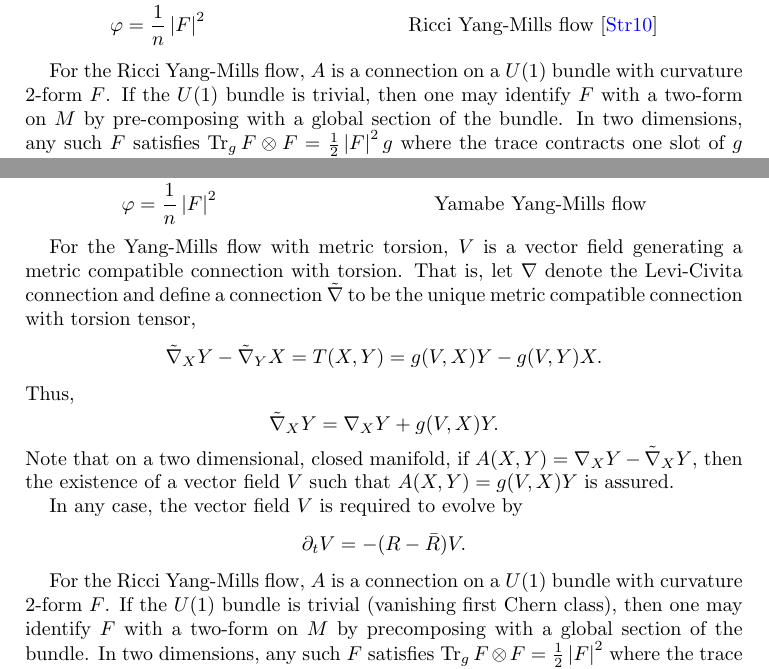
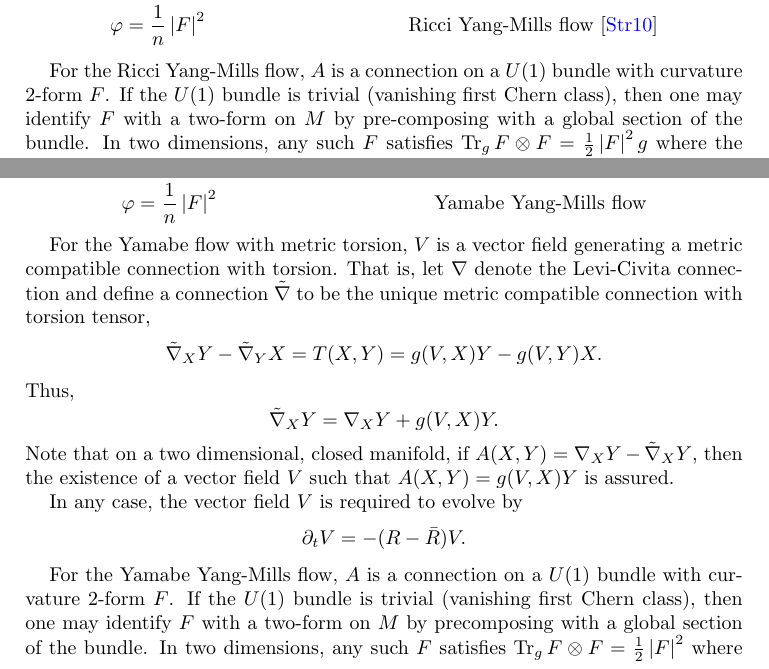
Before and after one commit to pabryan/isoperimetric_comparison_curvature_flows, a LaTeX paper (main.tex): two parts of pages 5 and 7 of 8, joined at a grey line, cut so that both start at the same text. Compiled offline with pdfLaTeX.

Commit message:
Minor edits

```diff
--- a/main.tex
+++ b/main.tex
@@ -294,7 +294,7 @@ Particular examples are,
 \varphi &= \frac{1}{n} \abs{F}^2 & \text{Ricci Yang-Mills flow \cite{Streets:/2010}}
 \end{align*}
 
-For the Ricci Yang-Mills flow, \(A\) is a connection on a \(U(1)\) bundle with curvature 2-form \(F\). If the \(U(1)\) bundle is trivial, then one may identify \(F\) with a two-form on \(M\) by pre-composing with a global section of the bundle. In two dimensions, any such \(F\) satisfies \(\Tr_g F \otimes F = \tfrac{1}{2} \abs{F}^2 g\) where the trace contracts one slot of \(g\) with the second slot of the first \(F\) factor and the other slot of \(g\) with the second slot of the second \(F\) factor. \(A\) is required to evolve by
+For the Ricci Yang-Mills flow, \(A\) is a connection on a \(U(1)\) bundle with curvature 2-form \(F\). If the \(U(1)\) bundle is trivial (vanishing first Chern class), then one may identify \(F\) with a two-form on \(M\) by pre-composing with a global section of the bundle. In two dimensions, any such \(F\) satisfies \(\Tr_g F \otimes F = \tfrac{1}{2} \abs{F}^2 g\) where the trace contracts one slot of \(g\) with the second slot of the first \(F\) factor and the other slot of \(g\) with the second slot of the second \(F\) factor. \(A\) is required to evolve by
 \[
 \partial_t A = -d^{\ast} F,
 \]
@@ -373,7 +373,7 @@ Particular examples are,
 \varphi &= \frac{1}{n} \abs{F}^2 & \text{Yamabe Yang-Mills flow}
 \end{align*}
 
-For the Yang-Mills flow with metric torsion, \(V\) is a vector field generating a metric compatible connection with torsion. That is, let \(\nabla\) denote the Levi-Civita connection and define a connection \(\tilde{\nabla}\) to be the unique metric compatible connection with torsion tensor,
+For the Yamabe flow with metric torsion, \(V\) is a vector field generating a metric compatible connection with torsion. That is, let \(\nabla\) denote the Levi-Civita connection and define a connection \(\tilde{\nabla}\) to be the unique metric compatible connection with torsion tensor,
 \[
 \tilde{\nabla}_X Y - \tilde{\nabla}_Y X = T(X, Y) = g(V, X) Y - g(V, Y) X.
 \]
@@ -388,7 +388,7 @@ In any case, the vector field \(V\) is required to evolve by
 \partial_t V = -(R - \bar{R}) V.
 \]
 
-For the Ricci Yang-Mills flow, \(A\) is a connection on a \(U(1)\) bundle with curvature 2-form \(F\). If the \(U(1)\) bundle is trivial (vanishing first Chern class), then one may identify \(F\) with a two-form on \(M\) by precomposing with a global section of the bundle. In two dimensions, any such \(F\) satisfies \(\Tr_g F \otimes F = \tfrac{1}{2} \abs{F}^2\) where the trace contracts one slot of \(g\) with the second slot of the first \(F\) factor and the other slot of \(g\) with the second slot of the second \(F\) factor. \(A\) is required to evolve by
+For the Yamabe Yang-Mills flow, \(A\) is a connection on a \(U(1)\) bundle with curvature 2-form \(F\). If the \(U(1)\) bundle is trivial (vanishing first Chern class), then one may identify \(F\) with a two-form on \(M\) by precomposing with a global section of the bundle. In two dimensions, any such \(F\) satisfies \(\Tr_g F \otimes F = \tfrac{1}{2} \abs{F}^2\) where the trace contracts one slot of \(g\) with the second slot of the first \(F\) factor and the other slot of \(g\) with the second slot of the second \(F\) factor. \(A\) is required to evolve by
 \[
 \partial_t A = -d^{\ast} F.
 \]
```
